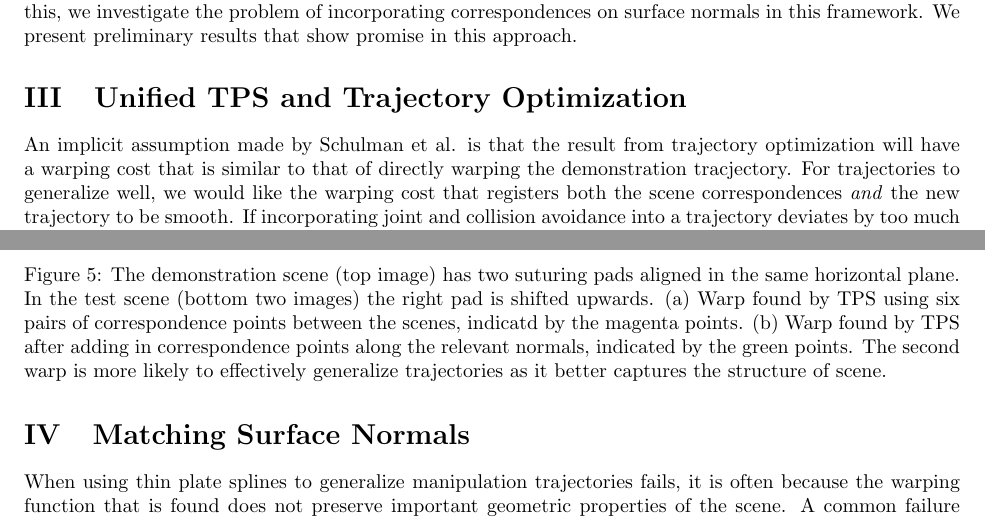
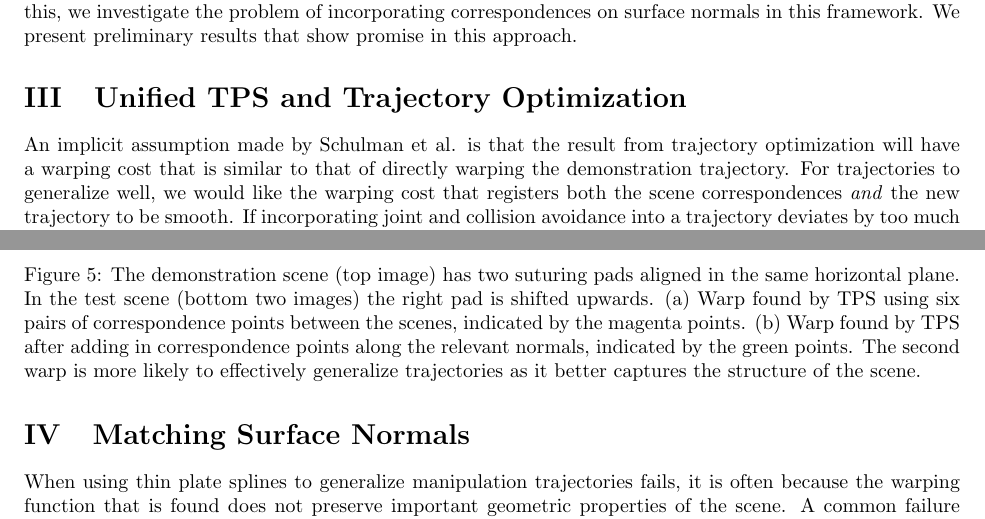
Before and after one commit to alexlee-gk/ee227bt-report, a LaTeX paper (main.tex, which reads normals.tex, unif_opt.tex): two parts of pages 5 and 8 of 12, joined at a grey line, cut so that both start at the same text. Compiled offline with pdfLaTeX.

Commit message:
Minor typo edits

```diff
--- a/normals.tex
+++ b/normals.tex
@@ -15,7 +15,7 @@
 \includegraphics[width=6cm, height=3cm]{TPS_withnormals}
 \caption{}
 \end{subfigure}
-\caption{The demonstration scene (top image) has two suturing pads aligned in the same horizontal plane. In the test scene (bottom two images) the right pad is shifted upwards. (a) Warp found by TPS using six pairs of correspondence points between the scenes, indicatd by the magenta points. (b) Warp found by TPS after adding in correspondence points along the relevant normals, indicated by the green points. The second warp is more likely to effectively generalize trajectories as it better captures the structure of scene.}
+\caption{The demonstration scene (top image) has two suturing pads aligned in the same horizontal plane. In the test scene (bottom two images) the right pad is shifted upwards. (a) Warp found by TPS using six pairs of correspondence points between the scenes, indicated by the magenta points. (b) Warp found by TPS after adding in correspondence points along the relevant normals, indicated by the green points. The second warp is more likely to effectively generalize trajectories as it better captures the structure of the scene.}
 \label{fig:normals}
 \end{figure}
 When using thin plate splines to generalize manipulation trajectories fails, it is often because the warping function that is found does not preserve important geometric properties of the scene. A common failure mode arises because the warping function fails to preserve surface normals. For example, consider the manipulation task of suturing two pads of tissue. One important aspect of this task is the suturing needle's angle of entry into the pads. However, in situations where the pads are offset vertically relative to the demonstration, the warping function that minimizes error on the correspondence points rarely captures this. Figure~\ref{fig:normals} shows a two dimensional illustration of this problem. One approach for making this trajectory transfer more robust is to include correspondences on surface normals. As an initial investigation, we model this type of constraint by introducing new point correspondences to model the surface normals, shown in Figure~\ref{fig:normals}. We found through experimenting with this approach that it leads to interpolating splines that generalize demonstrations more effectively.
--- a/unif_opt.tex
+++ b/unif_opt.tex
@@ -1,5 +1,5 @@
 \section{Unified TPS and Trajectory Optimization}
-An implicit assumption made by Schulman et al. is that the result from trajectory optimization will have a warping cost that is similar to that of directly warping the demonstration tracjectory. For trajectories to generalize well, we would like the warping cost that registers both the scene correspondences \emph{and} the new trajectory to be smooth. If incorporating joint and collision avoidance into a trajectory deviates by too much from the warped demonstration, we have no reason to think that it will accomplish the same manipulation task. Figure~\ref{fig:holonomic_results} illustrates this situation in a toy example. The objective value for the trajectory found by first finding a thin plate spline and then incorporating joint and collision constraints is signifigantly worse.
+An implicit assumption made by Schulman et al. is that the result from trajectory optimization will have a warping cost that is similar to that of directly warping the demonstration trajectory. For trajectories to generalize well, we would like the warping cost that registers both the scene correspondences \emph{and} the new trajectory to be smooth. If incorporating joint and collision avoidance into a trajectory deviates by too much from the warped demonstration, we have no reason to think that it will accomplish the same manipulation task. Figure~\ref{fig:holonomic_results} illustrates this situation in a toy example. The objective value for the trajectory found by first finding a thin plate spline and then incorporating joint and collision constraints is signifigantly worse.
 
 To account for this discrepancy, we propose directly optimizing for the warp and collision-free trajectory at the same time. This optimization can be formalized as follows:
 
```
